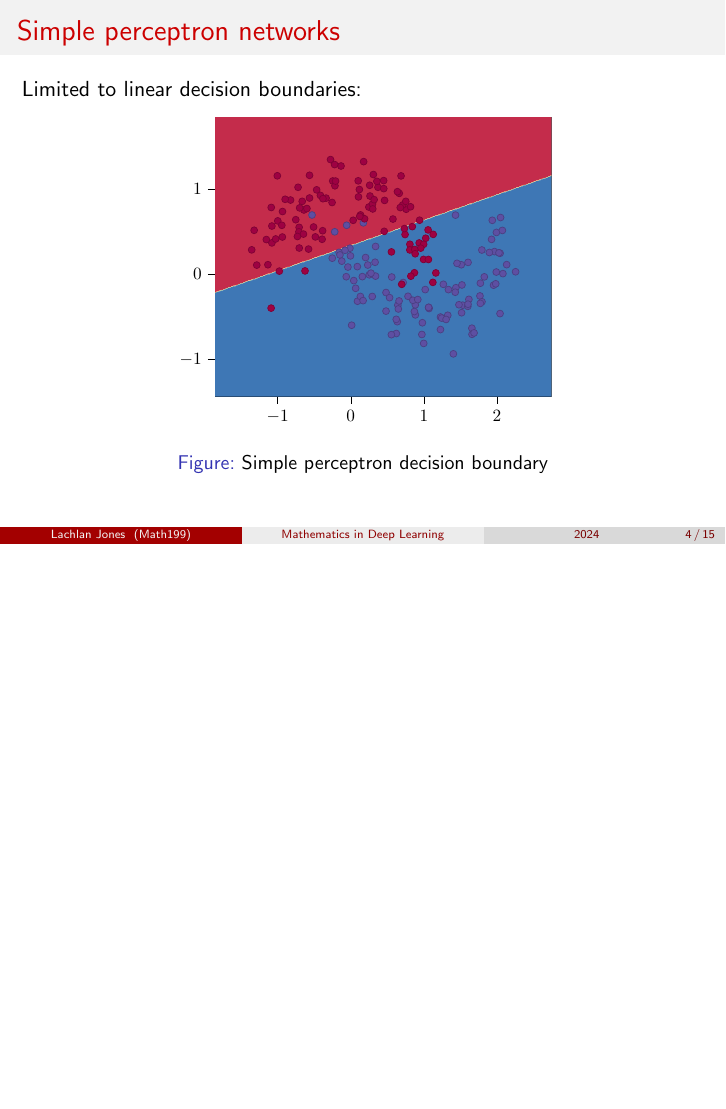
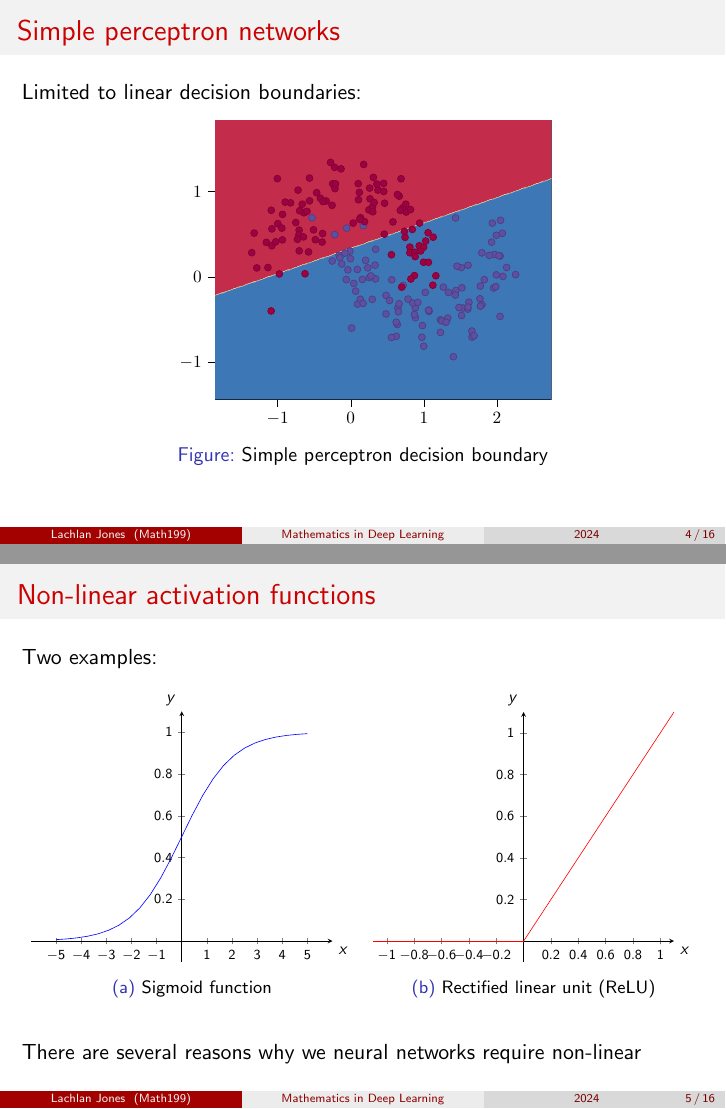
Before and after one commit to LachlanJonesUC/math199-presentation, LaTeX slides (main.tex): page 7 of 24 before the commit and pages 7 and 8 of 25 after it, the two joined at a grey line, the shorter picture padded with empty space. The pictures show the PDF file main.pdf that the author committed with the source.

Commit message:
activation function graphs

```diff
--- a/main.tex
+++ b/main.tex
@@ -46,6 +49,61 @@
         \includegraphics[height=0.6\textheight]{figures/linear-boundary/main.pdf}
         \caption{Simple perceptron decision boundary}
     \end{figure}
+\end{frame}
+
+\begin{frame}
+    \frametitle{Non-linear activation functions}
+    Two examples:
+    \begin{figure}
+        \begin{subfigure}{0.49\textwidth}
+            \resizebox{\textwidth}{!}{
+                \begin{tikzpicture}
+                    \begin{axis}[
+                            % axis lines = left,
+                            axis x line=center,
+                            axis y line=center,
+                            xtick={-5,-4,...,5},
+                            ytick={0,0.2,...,1},
+                            tick label style={font=\footnotesize},
+                            xlabel = \(x\),
+                            ylabel = \(y\),
+                            xlabel style={below right},
+                            ylabel style={above left},
+                            xmin=-6, xmax=6,
+                            ymin=-0.1, ymax=1.1,
+                        ]
+                        \addplot[domain=-5:5, color=blue]{1/(1+exp(-x))};
+                    \end{axis}
+                \end{tikzpicture}
+            }
+            \caption{Sigmoid function}
+        \end{subfigure}
+        \begin{subfigure}{0.49\textwidth}
+            \resizebox{\textwidth}{!}{
+                \begin{tikzpicture}
+                    \begin{axis}[
+                            % axis lines = left,
+                            axis x line=center,
+                            axis y line=center,
+                            xtick={-1,-0.8,...,1},
+                            ytick={0,0.2,...,1},
+                            tick label style={font=\footnotesize},
+                            xlabel = \(x\),
+                            ylabel = \(y\),
+                            xlabel style={below right},
+                            ylabel style={above left},
+                            xmin=-1.1, xmax=1.1,
+                            ymin=-0.1, ymax=1.1,
+                        ]
+                        \addplot[domain=-5:0, color=red]{0};
+                        \addplot[domain=0:5, color=red]{x};
+                    \end{axis}
+                \end{tikzpicture}
+            }
+            \caption{Rectified linear unit (ReLU)}
+        \end{subfigure}
+    \end{figure}
+    There are several reasons why we neural networks require non-linear
 \end{frame}
 
 \begin{frame}
```
Also changed, not shown: main.pdf, main.tex (13 more changed lines).
